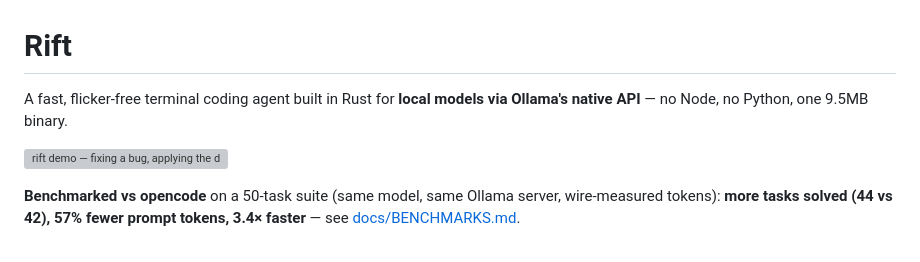
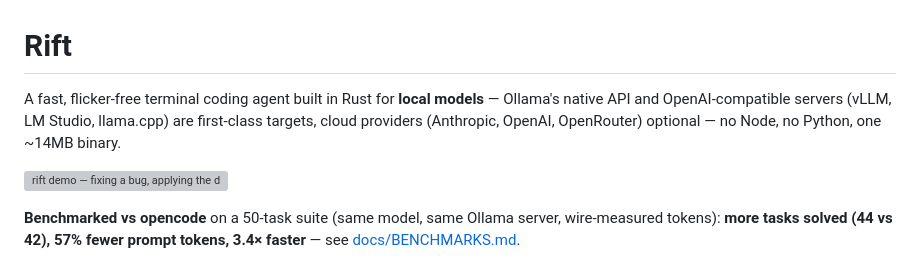
Before and after one commit to exYze/rift, a Markdown page: README.md, the part around the change. GitHub-like rendering; grey boxes are pictures that could not be loaded.

Commit message:
docs: README tagline reflects multi-server reality and actual binary size
rift stopped being Ollama-only several releases ago — OpenAI-compatible
servers (vLLM, LM Studio, llama.cpp) are first-class and cloud providers
are optional. The stripped release binary measures ~14MB, not 9.5MB.

Co-Authored-By: Claude Fable 5 <noreply@anthropic.com>
Claude-Session: https://claude.ai/code/session_01XDvj1jqmkgJwd3FEBawgQZ

```diff
--- a/README.md
+++ b/README.md
@@ -1,6 +1,6 @@
 # Rift
 
-A fast, flicker-free terminal coding agent built in Rust for **local models via Ollama's native API** — no Node, no Python, one 9.5MB binary.
+A fast, flicker-free terminal coding agent built in Rust for **local models** — Ollama's native API and OpenAI-compatible servers (vLLM, LM Studio, llama.cpp) are first-class targets, cloud providers (Anthropic, OpenAI, OpenRouter) optional — no Node, no Python, one ~14MB binary.
 
 ![rift demo — fixing a bug, applying the diff, and verifying it in one turn](docs/assets/demo.gif)
 
```
